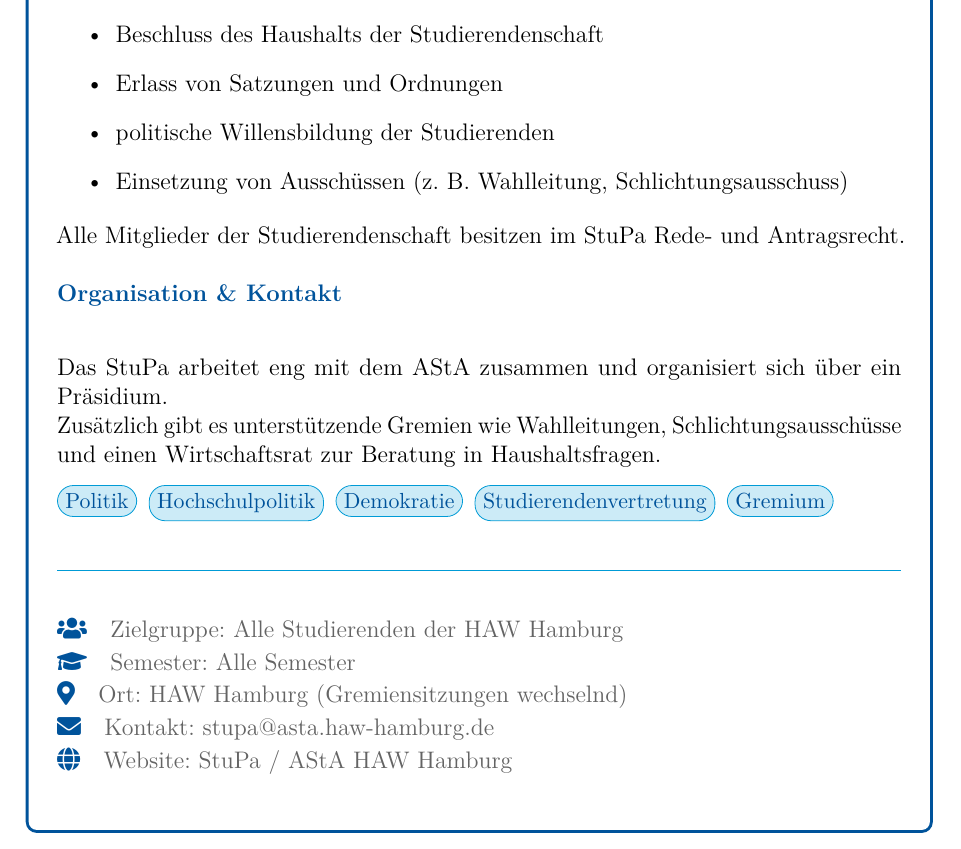
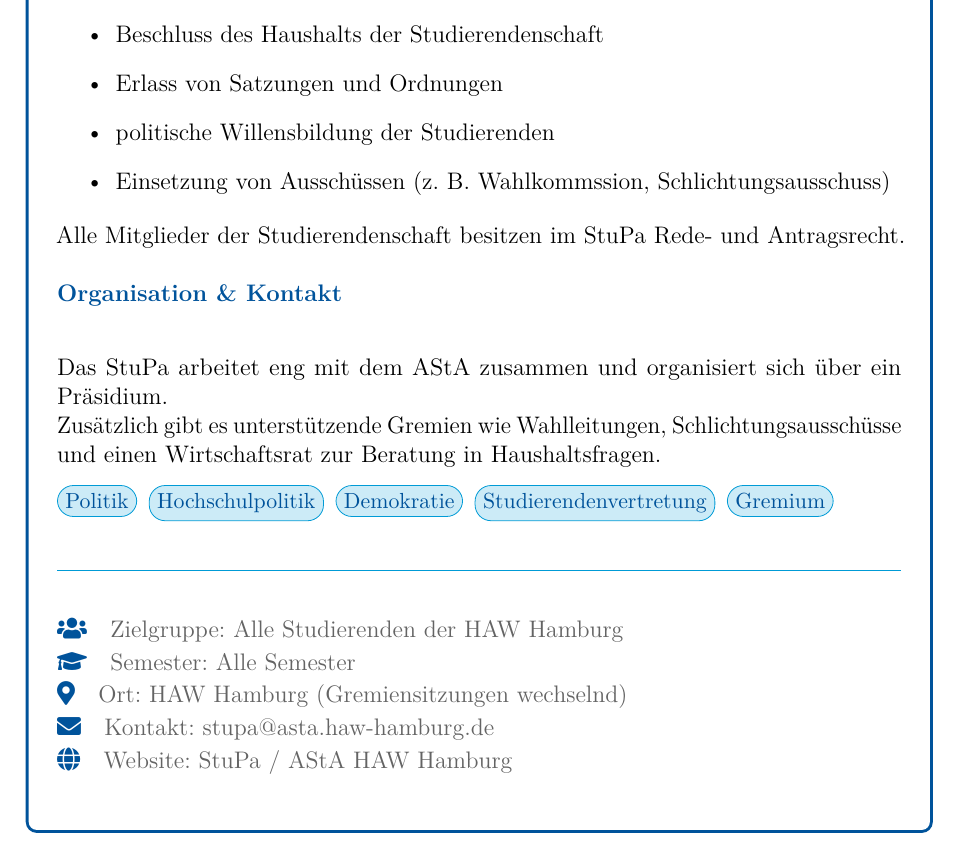
Before and after one commit to ItsDylan255/Studentische-Angebote-an-der-HAW-Hamburg, a LaTeX document (main.tex, which reads initiativen/stupa.tex): part of page 6 of 30, cut so that both start at the same text. Compiled offline with pdfLaTeX.

Commit message:
Update stupa.tex
Wahlleitung zu Wahlkommssion geändert

```diff
--- a/initiativen/stupa.tex
+++ b/initiativen/stupa.tex
@@ -28,7 +28,7 @@
       \item Beschluss des Haushalts der Studierendenschaft
       \item Erlass von Satzungen und Ordnungen
       \item politische Willensbildung der Studierenden
-      \item Einsetzung von Ausschüssen (z. B. Wahlleitung, Schlichtungsausschuss)
+      \item Einsetzung von Ausschüssen (z. B. Wahlkommssion, Schlichtungsausschuss)
   \end{itemize}
 
   Alle Mitglieder der Studierendenschaft besitzen im StuPa Rede- und Antragsrecht.
```
